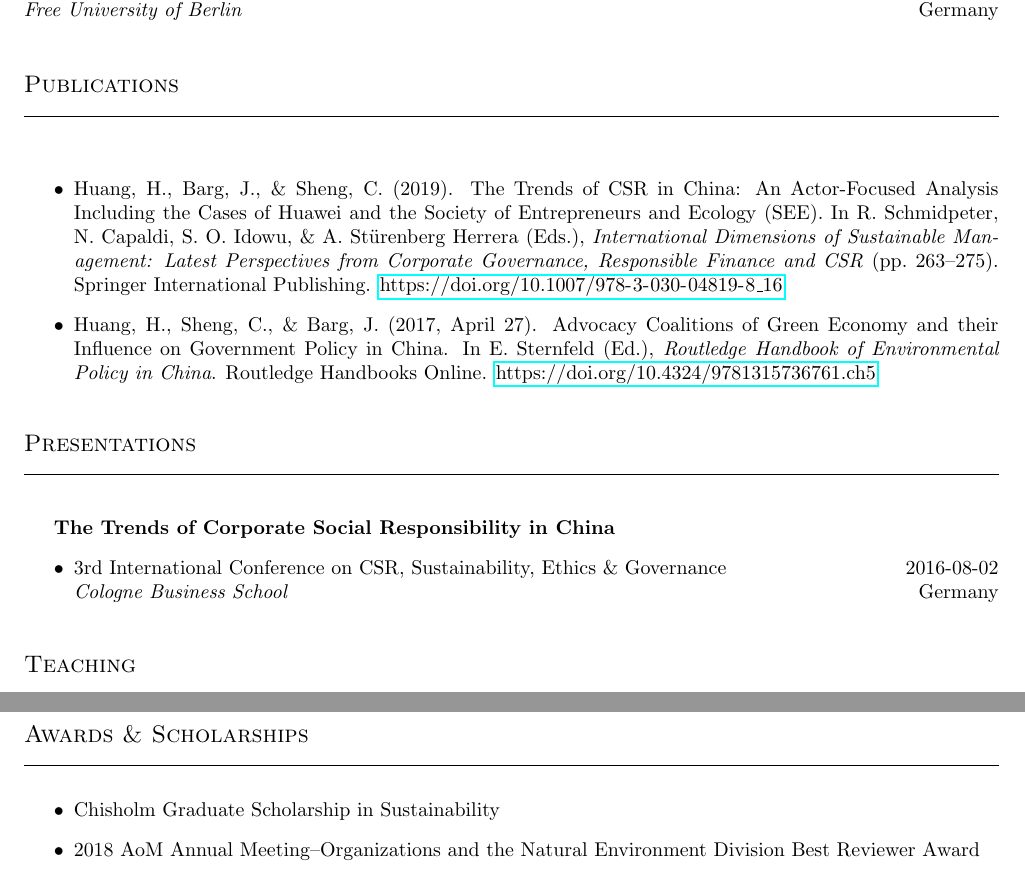
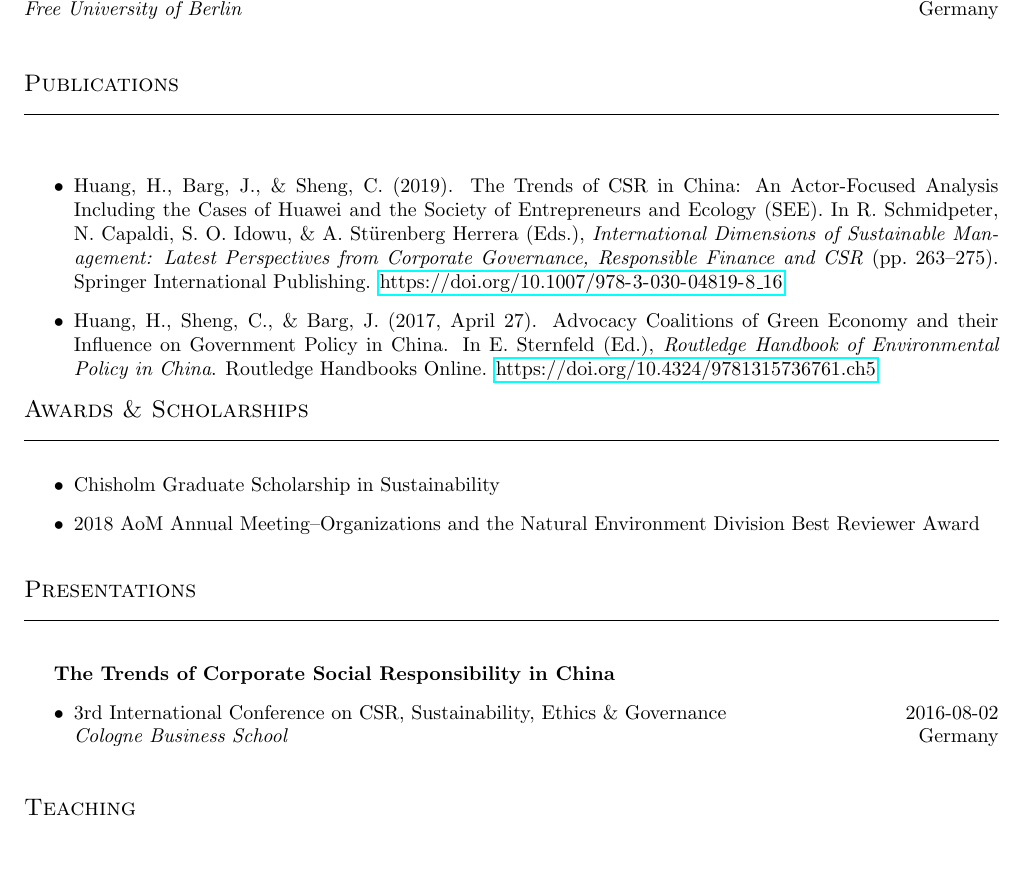
Before and after one commit to julianbarg/CV, a LaTeX CV (CV.tex): two parts of pages 1 and 2 of 3 before the commit and part of page 1 of 3 after it, the two joined at a grey line, cut so that both start at the same text. Compiled offline with pdfLaTeX.

Commit message:
Reordered sections.

```diff
--- a/CV.tex
+++ b/CV.tex
@@ -31,6 +31,14 @@
 	\begin{itemize}
 		\item \fullcite{Huang2019}
 		\item \fullcite{Huang2017}
+	\end{itemize}
+
+
+
+	\sectionheading{Awards \& Scholarships}
+	\begin{itemize}
+		\item Chisholm Graduate Scholarship in Sustainability
+		\item 2018 AoM Annual Meeting--Organizations and the Natural Environment Division Best Reviewer Award
 	\end{itemize}
 
 
```
Also changed, not shown: CV.pdf, CV.tex (8 more changed lines).
